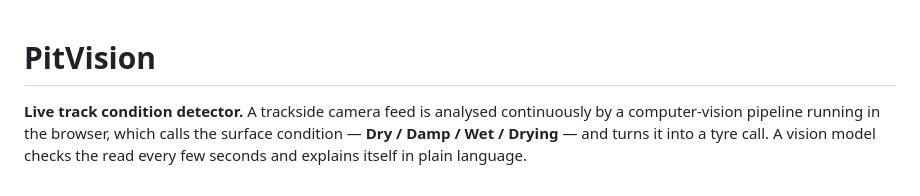
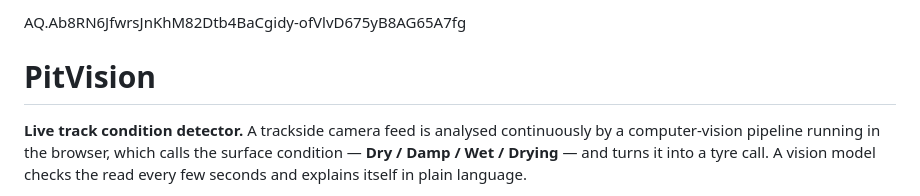
Before and after one commit to dewanshshekhar/PitVision, a Markdown page: README.md, the part around the change. Rendered like a GitHub page.

Commit message:
Add unique identifier to READMEwerty
Added a unique identifier at the beginning of the README.

```diff
--- a/README.md
+++ b/README.md
@@ -1,3 +1,4 @@
+AQ.Ab8RN6JfwrsJnKhM82Dtb4BaCgidy-ofVlvD675yB8AG65A7fg
 # PitVision
 
 **Live track condition detector.** A trackside camera feed is analysed continuously by a
```
